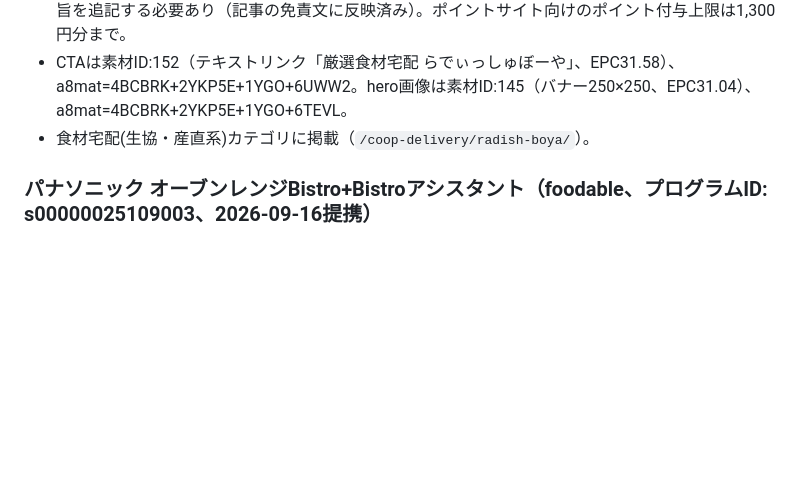
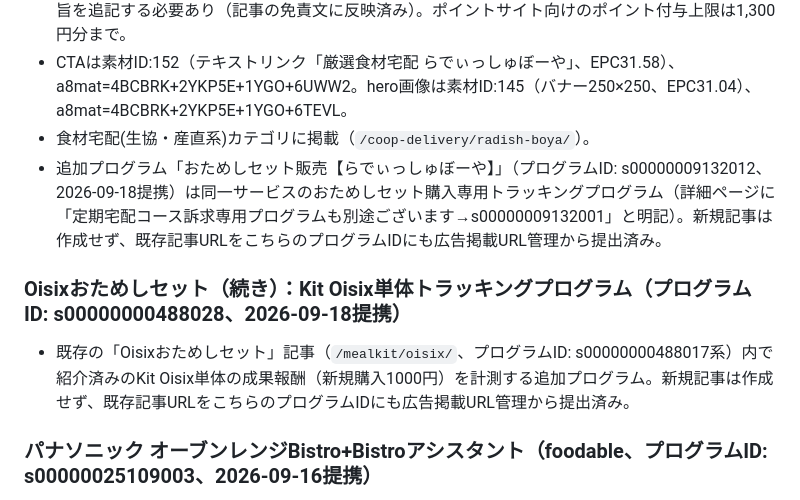
Before and after one commit to omoikane-YM/takuhaishoku-navi, a Markdown page: WRITING_GUIDE.md, the part around the change. GitHub-like rendering; blank space fills up the shorter version.

Commit message:
Record A8.net program audit: no new articles needed this round
Surveyed all 71 partnered programs (up from 68). The 2 without a
WRITING_GUIDE.md match turned out to be alternate tracking programs
for already-articled services rather than new products: Kit Oisix
(s00000000488028, covered by /mealkit/oisix/) and らでぃっしゅぼーや
おためしセット販売 (s00000009132012, covered by
/coop-delivery/radish-boya/, whose own detail page cross-references
the existing program s00000009132001). Submitted both existing
article URLs against the new program IDs via 広告掲載URL管理 instead
of writing duplicate articles.

Co-Authored-By: Claude Sonnet 5 <noreply@anthropic.com>

```diff
--- a/WRITING_GUIDE.md
+++ b/WRITING_GUIDE.md
@@ -139,6 +139,10 @@
 - 備考：商標キーワード（「らでぃっしゅぼーや」「らでぃっしゅクラブ」「Rigato」等）のリスティング出稿禁止、SNSでのbot宣伝禁止、パートナー独自見解で記事制作する場合は「独自判断である」旨を追記する必要あり（記事の免責文に反映済み）。ポイントサイト向けのポイント付与上限は1,300円分まで。
 - CTAは素材ID:152（テキストリンク「厳選食材宅配 らでぃっしゅぼーや」、EPC31.58）、a8mat=4BCBRK+2YKP5E+1YGO+6UWW2。hero画像は素材ID:145（バナー250×250、EPC31.04）、a8mat=4BCBRK+2YKP5E+1YGO+6TEVL。
 - 食材宅配(生協・産直系)カテゴリに掲載（`/coop-delivery/radish-boya/`）。
+- 追加プログラム「おためしセット販売【らでぃっしゅぼーや】」（プログラムID: s00000009132012、2026-09-18提携）は同一サービスのおためしセット購入専用トラッキングプログラム（詳細ページに「定期宅配コース訴求専用プログラムも別途ございます→s00000009132001」と明記）。新規記事は作成せず、既存記事URLをこちらのプログラムIDにも広告掲載URL管理から提出済み。
+
+### Oisixおためしセット（続き）：Kit Oisix単体トラッキングプログラム（プログラムID: s00000000488028、2026-09-18提携）
+- 既存の「Oisixおためしセット」記事（`/mealkit/oisix/`、プログラムID: s00000000488017系）内で紹介済みのKit Oisix単体の成果報酬（新規購入1000円）を計測する追加プログラム。新規記事は作成せず、既存記事URLをこちらのプログラムIDにも広告掲載URL管理から提出済み。
 
 ### パナソニック オーブンレンジBistro+Bistroアシスタント（foodable、プログラムID: s00000025109003、2026-09-16提携）
 - スチームオーブンレンジ ビストロ最上位モデル(NE-UBS10E)の新品レンタルと、AI料理パートナー「Bistroアシスタント」PREMIUMプランのセットコース。月額4,480円（税込・送料込）、最低利用期間36か月、期間終了後は返却不要で買取可能。
```
